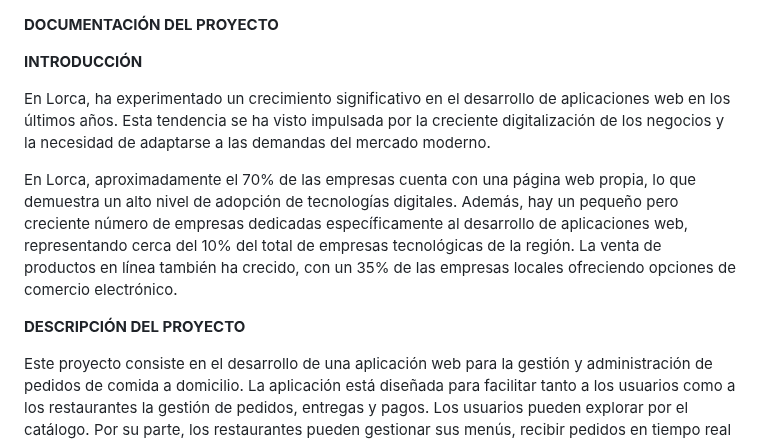
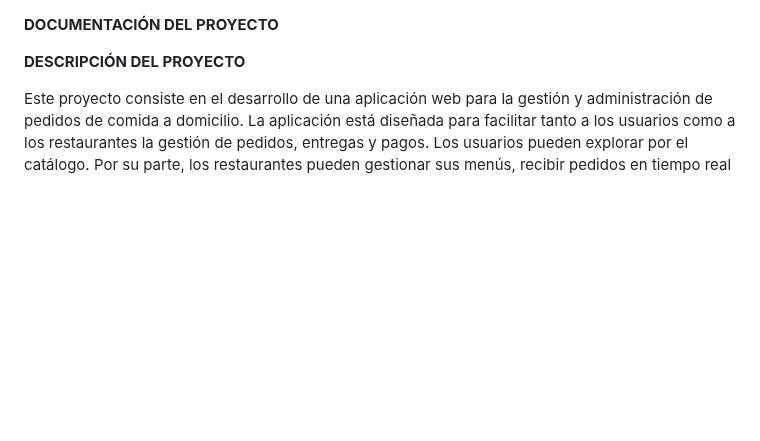
Before and after one commit to angelporlan/RestoManage, a Markdown page: README.md, the part around the change. Rendered like a GitHub page; blank space fills up the shorter version.

```diff
--- a/README.md
+++ b/README.md
@@ -1,10 +1,4 @@
 **DOCUMENTACIÓN DEL PROYECTO**
-
-**INTRODUCCIÓN**
-
-En Lorca, ha experimentado un crecimiento significativo en el desarrollo de aplicaciones web en los últimos años. Esta tendencia se ha visto impulsada por la creciente digitalización de los negocios y la necesidad de adaptarse a las demandas del mercado moderno.
-
-En Lorca, aproximadamente el 70% de las empresas cuenta con una página web propia, lo que demuestra un alto nivel de adopción de tecnologías digitales. Además, hay un pequeño pero creciente número de empresas dedicadas específicamente al desarrollo de aplicaciones web, representando cerca del 10% del total de empresas tecnológicas de la región. La venta de productos en línea también ha crecido, con un 35% de las empresas locales ofreciendo opciones de comercio electrónico.
 
 **DESCRIPCIÓN DEL PROYECTO**
 
```
